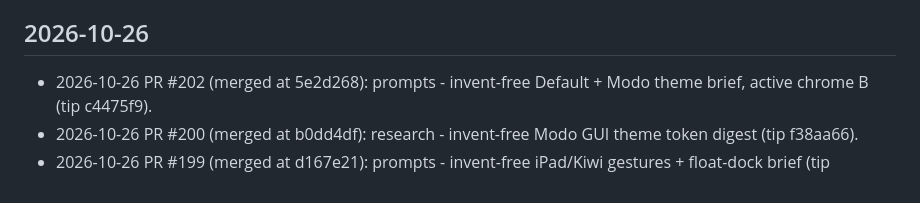
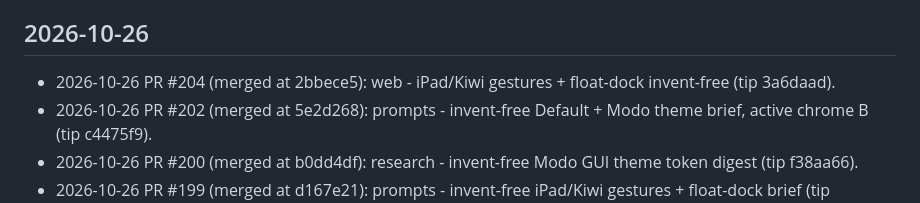
Before and after one commit to cyborgpencil/cad-mvp, a Markdown page: UPDATES.md, the part around the change. GitHub-like rendering.

Commit message:
docs: UPDATES for #204

```diff
--- a/UPDATES.md
+++ b/UPDATES.md
@@ -4,6 +4,7 @@
 Newest entries at the top.
 
 ## 2026-10-26
+- 2026-10-26 PR #204 (merged at 2bbece5): web - iPad/Kiwi gestures + float-dock invent-free (tip 3a6daad).
 - 2026-10-26 PR #202 (merged at 5e2d268): prompts - invent-free Default + Modo theme brief, active chrome B (tip c4475f9).
 - 2026-10-26 PR #200 (merged at b0dd4df): research - invent-free Modo GUI theme token digest (tip f38aa66).
 - 2026-10-26 PR #199 (merged at d167e21): prompts - invent-free iPad/Kiwi gestures + float-dock brief (tip be0d5f3).
```
